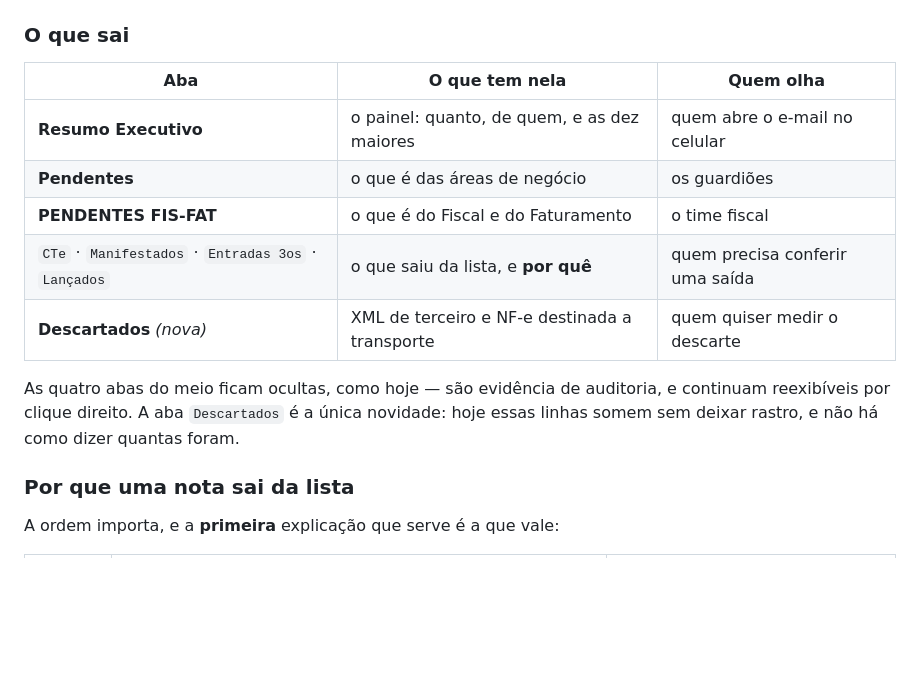
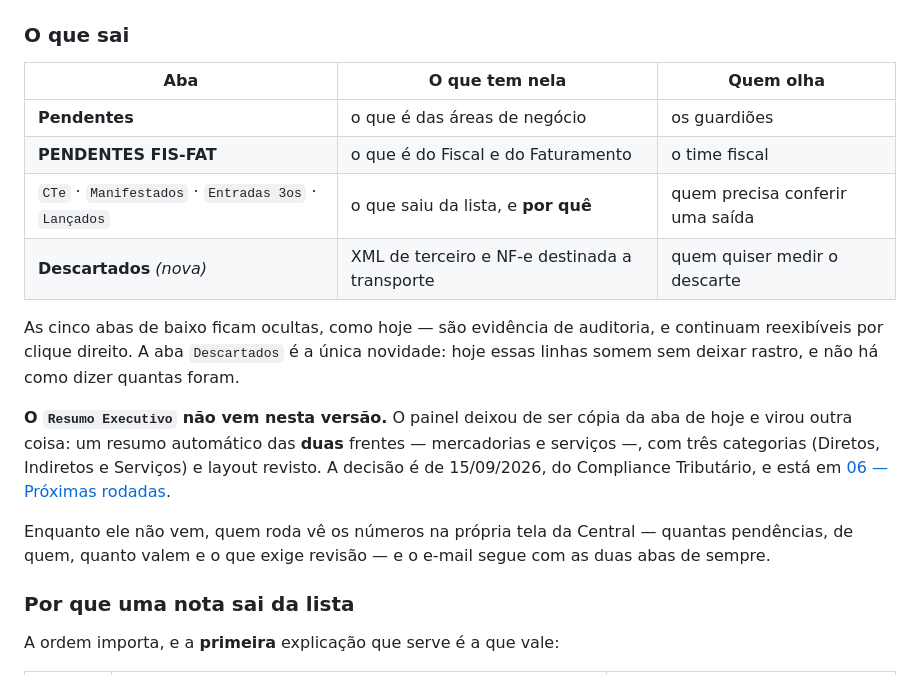
Before and after one commit to merolupe/hi9, a Markdown page: docs/pendentes/03-o-que-cada-relatorio-responde.md, the part around the change. Drawn GitHub-style; blank space fills up the shorter version.

Commit message:
O que o relatório responde ao time fiscal deixa de prometer o painel
A tabela de saída de mercadorias listava o `Resumo Executivo` entre as abas, e
ele não vem nesta versão — o painel virou rodada nova, com as duas frentes e
três categorias. Quem lê esse documento é o time fiscal; prometer uma aba que
não está no arquivo é a pior forma de descobrir que ela não está.

Co-Authored-By: Claude Opus 5 <noreply@anthropic.com>
Claude-Session: https://claude.ai/code/session_012b2Qg35sNY5F4QsbvHBgrM

```diff
--- a/docs/pendentes/03-o-que-cada-relatorio-responde.md
+++ b/docs/pendentes/03-o-que-cada-relatorio-responde.md
@@ -31,15 +31,24 @@ O que sobra é a pendência.
 
 | Aba | O que tem nela | Quem olha |
 |---|---|---|
-| **Resumo Executivo** | o painel: quanto, de quem, e as dez maiores | quem abre o e-mail no celular |
 | **Pendentes** | o que é das áreas de negócio | os guardiões |
 | **PENDENTES FIS-FAT** | o que é do Fiscal e do Faturamento | o time fiscal |
 | `CTe` · `Manifestados` · `Entradas 3os` · `Lançados` | o que saiu da lista, e **por quê** | quem precisa conferir uma saída |
 | **Descartados** *(nova)* | XML de terceiro e NF-e destinada a transporte | quem quiser medir o descarte |
 
-As quatro abas do meio ficam ocultas, como hoje — são evidência de auditoria, e
+As cinco abas de baixo ficam ocultas, como hoje — são evidência de auditoria, e
 continuam reexibíveis por clique direito. A aba `Descartados` é a única novidade:
 hoje essas linhas somem sem deixar rastro, e não há como dizer quantas foram.
+
+**O `Resumo Executivo` não vem nesta versão.** O painel deixou de ser cópia da
+aba de hoje e virou outra coisa: um resumo automático das **duas** frentes —
+mercadorias e serviços —, com três categorias (Diretos, Indiretos e Serviços) e
+layout revisto. A decisão é de 15/09/2026, do Compliance Tributário, e está em
+[06 — Próximas rodadas](06-proximas-rodadas.md).
+
+Enquanto ele não vem, quem roda vê os números na própria tela da Central —
+quantas pendências, de quem, quanto valem e o que exige revisão — e o e-mail
+segue com as duas abas de sempre.
 
 ### Por que uma nota sai da lista
 
```
